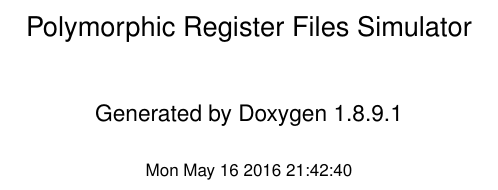
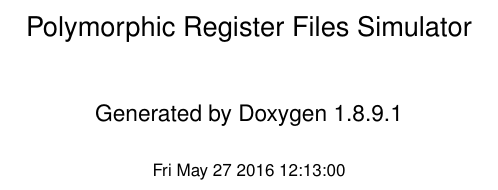
Before and after one commit to giuliostramondo/prf-simulator, a LaTeX book (doc/latex/refman.tex): part of page 1 of 19, cut so that both start at the same text. Compiled offline with pdfLaTeX.

Commit message:
Documentation file updated

```diff
--- a/doc/latex/refman.tex
+++ b/doc/latex/refman.tex
@@ -71,8 +71,8 @@
 \fancyhead[RO]{\fancyplain{}{\bfseries\thepage}}
 \fancyfoot[LE]{\fancyplain{}{}}
 \fancyfoot[CE]{\fancyplain{}{}}
-\fancyfoot[RE]{\fancyplain{}{\bfseries\scriptsize Generated on Mon May 16 2016 21\+:42\+:40 for Polymorphic Register Files Simulator by Doxygen }}
-\fancyfoot[LO]{\fancyplain{}{\bfseries\scriptsize Generated on Mon May 16 2016 21\+:42\+:40 for Polymorphic Register Files Simulator by Doxygen }}
+\fancyfoot[RE]{\fancyplain{}{\bfseries\scriptsize Generated on Fri May 27 2016 12\+:13\+:00 for Polymorphic Register Files Simulator by Doxygen }}
+\fancyfoot[LO]{\fancyplain{}{\bfseries\scriptsize Generated on Fri May 27 2016 12\+:13\+:00 for Polymorphic Register Files Simulator by Doxygen }}
 \fancyfoot[CO]{\fancyplain{}{}}
 \fancyfoot[RO]{\fancyplain{}{}}
 \renewcommand{\footrulewidth}{0.4pt}
```
Also changed, not shown: doc/latex/refman.tex (2 more changed lines), 7 other files.
